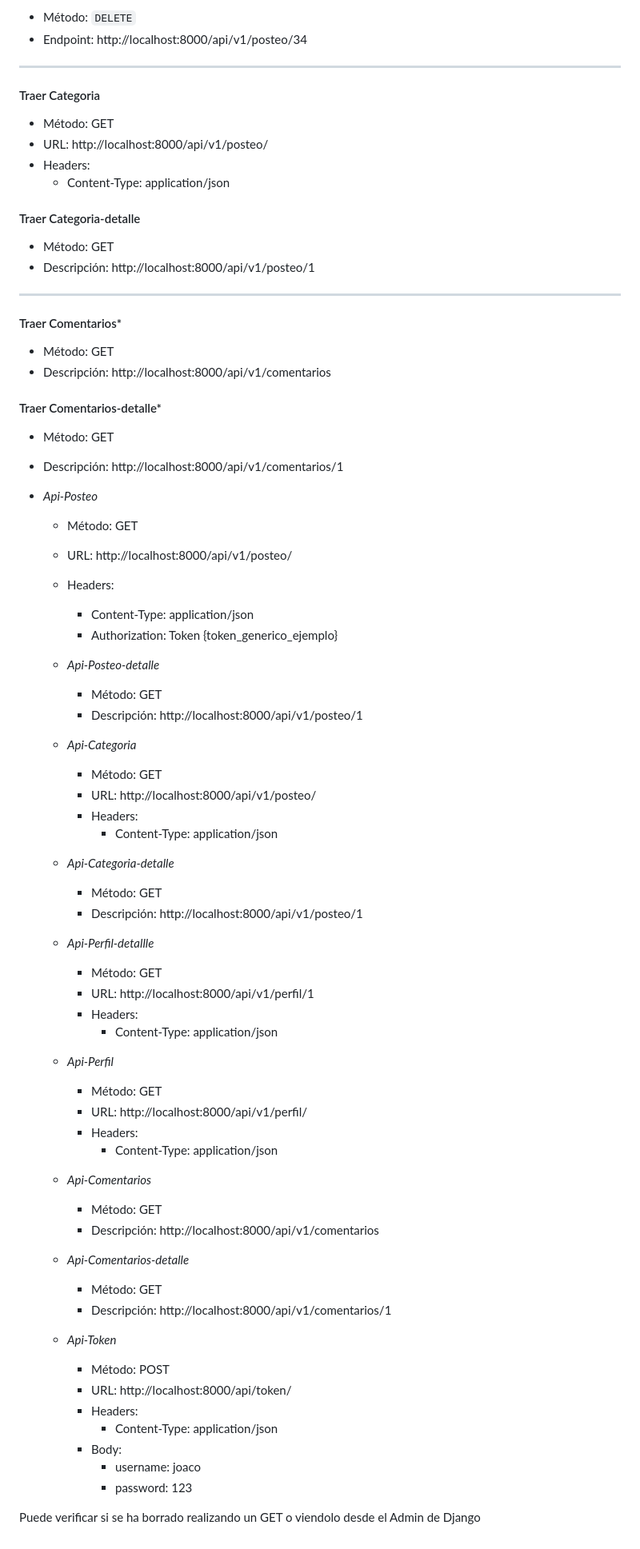
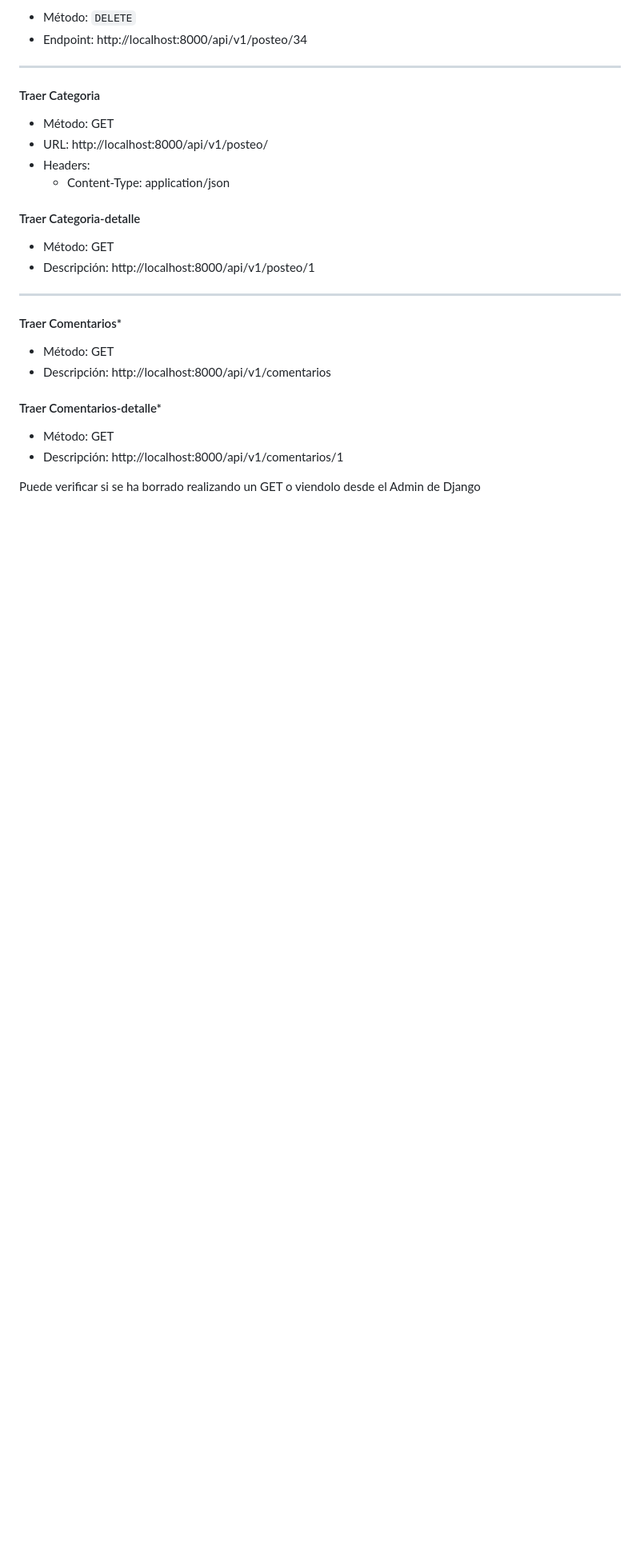
Before and after one commit to JoacoPeralta99/Social_blog, a Markdown page: README.md, the part around the change printed below. Shown: that part at 80% size. Rendered like a GitHub page; blank space fills up the shorter version.

```diff
--- a/README.md
+++ b/README.md
@@ -177,63 +178,10 @@ debe incluir en la url el id del post a borrar
 - Método: GET
 - Descripción: http://localhost:8000/api/v1/comentarios
 
+
+
 #### Traer Comentarios-detalle*
 - Método: GET
 - Descripción: http://localhost:8000/api/v1/comentarios/1
 
-
-
-
-- *Api-Posteo*
-    - Método: GET
-    - URL: http://localhost:8000/api/v1/posteo/
-    - Headers:
-      - Content-Type: application/json
-      - Authorization: Token {token_generico_ejemplo}
-
-  - *Api-Posteo-detalle*
-    - Método: GET
-    - Descripción: http://localhost:8000/api/v1/posteo/1
-
-  - *Api-Categoria*
-    - Método: GET
-    - URL: http://localhost:8000/api/v1/posteo/
-    - Headers:
-      - Content-Type: application/json
-
-  - *Api-Categoria-detalle*
-    - Método: GET
-    - Descripción: http://localhost:8000/api/v1/posteo/1
-
-  - *Api-Perfil-detallle*
-    - Método: GET
-    - URL: http://localhost:8000/api/v1/perfil/1
-    - Headers:
-      - Content-Type: application/json
-
-  - *Api-Perfil*
-    - Método: GET
-    - URL: http://localhost:8000/api/v1/perfil/
-    - Headers:
-      - Content-Type: application/json
-
-  - *Api-Comentarios*
-    - Método: GET
-    - Descripción: http://localhost:8000/api/v1/comentarios
-
-  - *Api-Comentarios-detalle*
-    - Método: GET
-    - Descripción: http://localhost:8000/api/v1/comentarios/1
-
-  - *Api-Token*
-    - Método: POST
-    - URL: http://localhost:8000/api/token/
-    - Headers:
-      - Content-Type: application/json
-    - Body:
-      - username: joaco
-      - password: 123
-
-
-
 Puede verificar si se ha borrado realizando un GET o viendolo desde el Admin de Django
```
Also changed, not shown: other parts of README.md (+11 -10 lines).
